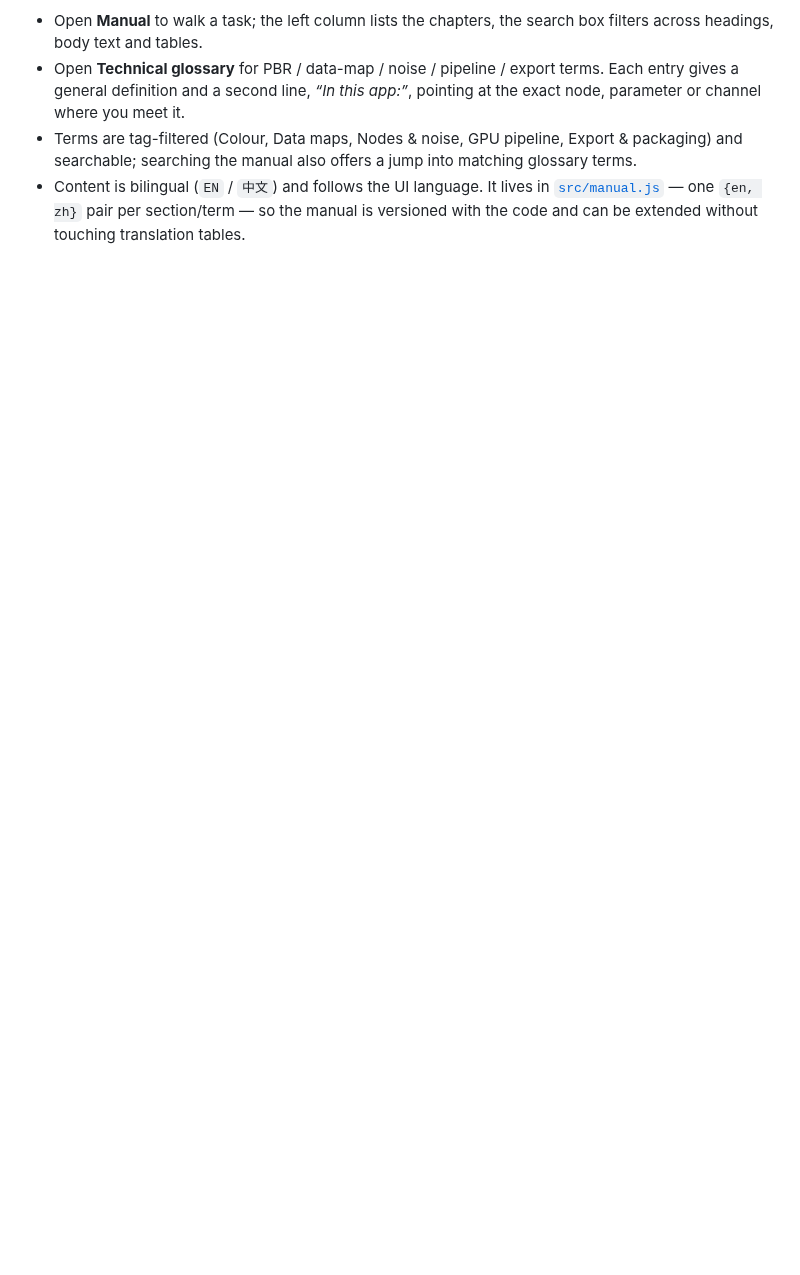
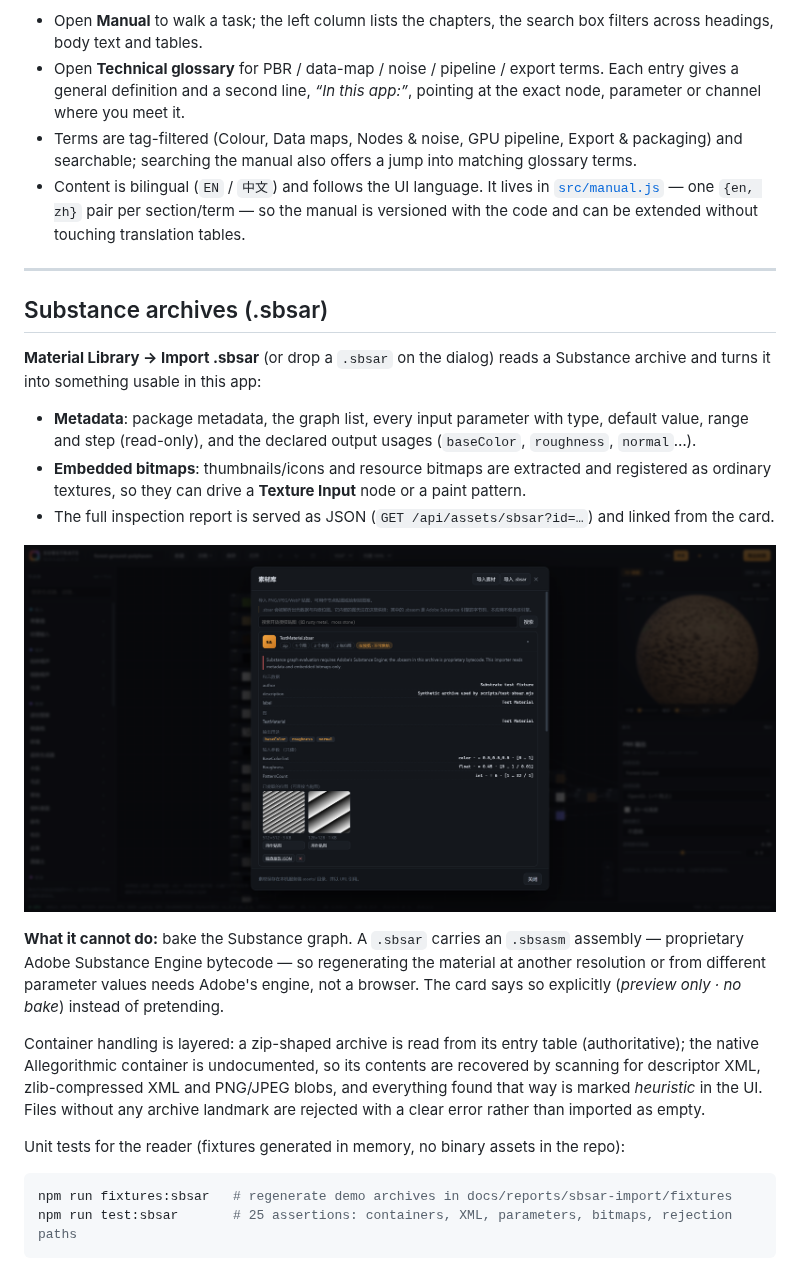
Before and after one commit to huanghaiyang/substrate, a Markdown page: README.md, the part around the change. Drawn GitHub-style; pictures changed too: docs/screenshots/17-substance-archive-import.png (added); blank space fills up the shorter version.

Commit message:
feat: 支持导入 Substance 归档（.sbsar）并解析元数据与内嵌位图
新增 .sbsar 文件的导入功能，可解析归档内的 Substance 元数据、参数、图信息及内嵌位图，将位图作为普通纹理资产导入。同时添加了对应的 UI 展示、测试脚本、fixture 生成工具，以及中英文文档说明，明确标注无法烘焙 Substance 图的限制。

````diff
--- a/README.md
+++ b/README.md
@@ -722,3 +722,35 @@ troubleshooting) plus a **40-term technical glossary**.
 - Content is bilingual (`EN` / `中文`) and follows the UI language. It lives in
   [`src/manual.js`](src/manual.js) — one `{en, zh}` pair per section/term — so the manual is versioned with the code
   and can be extended without touching translation tables.
+
+---
+
+## Substance archives (.sbsar)
+
+**Material Library → Import .sbsar** (or drop a `.sbsar` on the dialog) reads a Substance archive and
+turns it into something usable in this app:
+
+- **Metadata**: package metadata, the graph list, every input parameter with type, default value, range
+  and step (read-only), and the declared output usages (`baseColor`, `roughness`, `normal`…).
+- **Embedded bitmaps**: thumbnails/icons and resource bitmaps are extracted and registered as ordinary
+  textures, so they can drive a **Texture Input** node or a paint pattern.
+- The full inspection report is served as JSON (`GET /api/assets/sbsar?id=…`) and linked from the card.
+
+![Substance archive card](docs/screenshots/17-substance-archive-import.png)
+
+**What it cannot do:** bake the Substance graph. A `.sbsar` carries an `.sbsasm` assembly — proprietary
+Adobe Substance Engine bytecode — so regenerating the material at another resolution or from different
+parameter values needs Adobe's engine, not a browser. The card says so explicitly
+(*preview only · no bake*) instead of pretending.
+
+Container handling is layered: a zip-shaped archive is read from its entry table (authoritative); the
+native Allegorithmic container is undocumented, so its contents are recovered by scanning for descriptor
+XML, zlib-compressed XML and PNG/JPEG blobs, and everything found that way is marked *heuristic* in the UI.
+Files without any archive landmark are rejected with a clear error rather than imported as empty.
+
+Unit tests for the reader (fixtures generated in memory, no binary assets in the repo):
+
+```bash
+npm run fixtures:sbsar   # regenerate demo archives in docs/reports/sbsar-import/fixtures
+npm run test:sbsar       # 25 assertions: containers, XML, parameters, bitmaps, rejection paths
+```
````
Also changed, not shown: README.zh-CN.md (+26 -0 lines), 11 other files.
